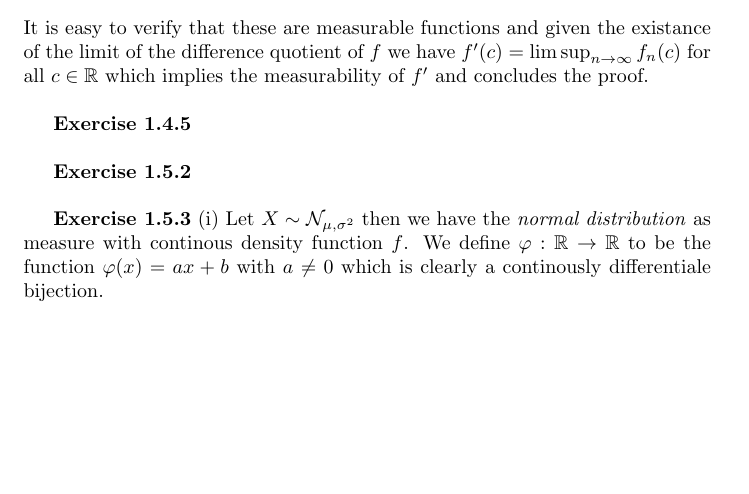
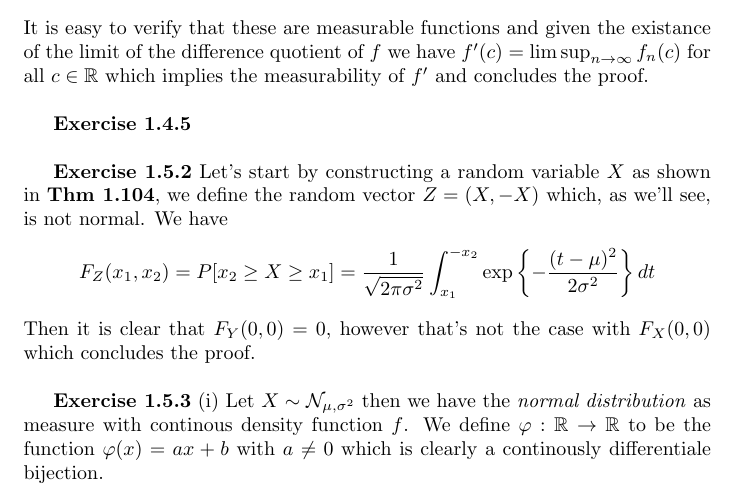
Before and after one commit to salvaCasta276/Klenke-ProbabilityTheory-Solutions, a LaTeX document (Ch1-Basic-Measure-Theory/Basic-Measure-Theory.tex): part of page 2 of 3 before the commit and part of page 2 of 4 after it, cut so that both start at the same text, the shorter picture padded with empty space. The pictures show the PDF file Ch1-Basic-Measure-Theory/Basic-Measure-Theory.pdf that the author committed with the source.

Commit message:
Added Ex 1.5.2

```diff
--- a/Ch1-Basic-Measure-Theory/Basic-Measure-Theory.tex
+++ b/Ch1-Basic-Measure-Theory/Basic-Measure-Theory.tex
@@ -100,6 +100,11 @@
 \bigbreak
 
 \begin{exercise}\textbf{Exercise 1.5.2}
+	Let's start by constructing a random variable $X$ as shown in \textbf{Thm 1.104}, we define the random vector $Z=(X,-X)$ which, as we'll see, is not normal. We have
+	\[
+		F_Z(x_1,x_2) = P[x_2 \ge X \ge x_1]= \frac{1}{\sqrt{2 \pi \sigma^2}} \int_{x_1}^{-x_2} \exp\left\{-\frac{(t-\mu)^2}{2\sigma^2}\right\} dt
+	\]
+	Then it is clear that $F_Y(0,0)=0$, however that's not the case with $F_X(0,0)$ which concludes the proof.
 
 \end{exericse}
 
```
Also changed, not shown: Ch1-Basic-Measure-Theory/Basic-Measure-Theory.pdf.
